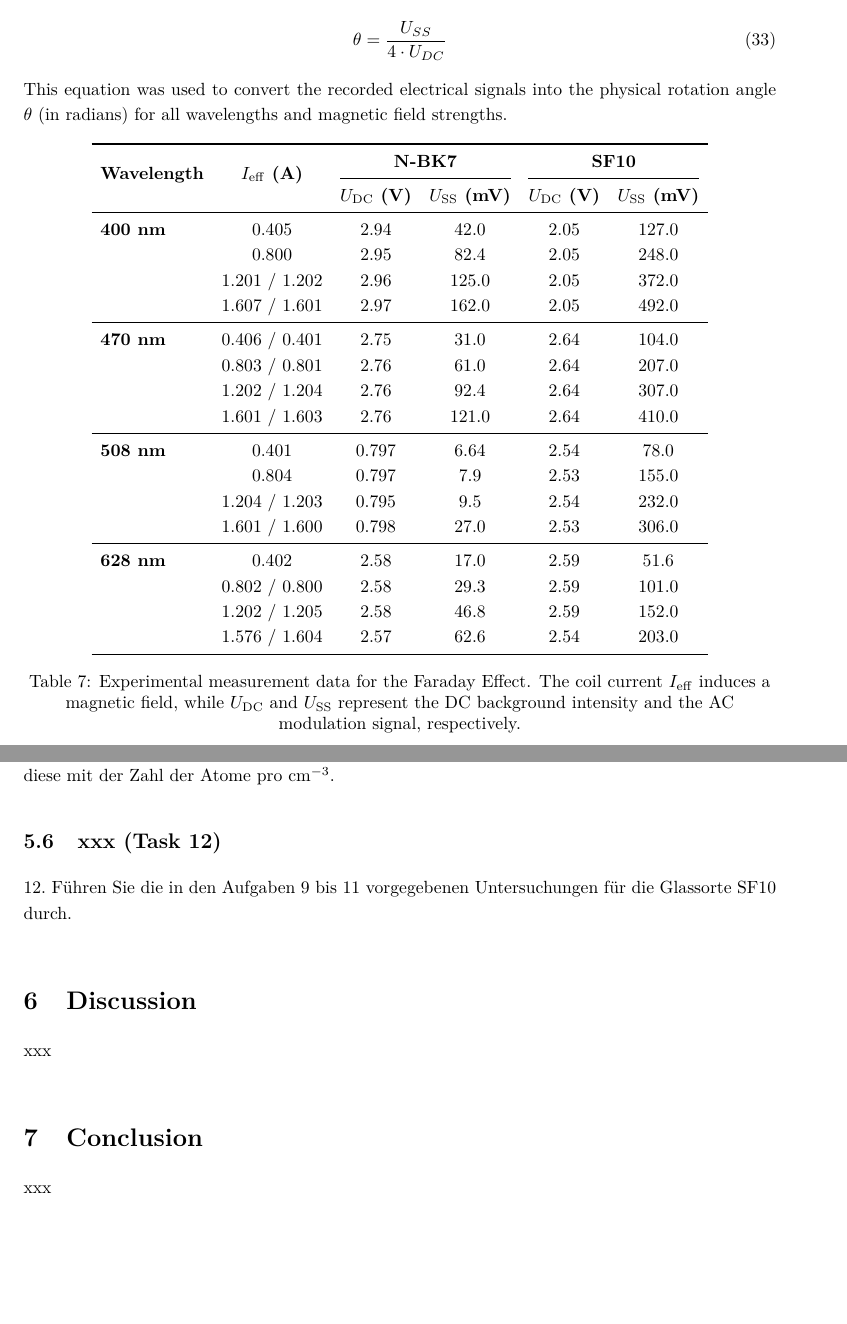
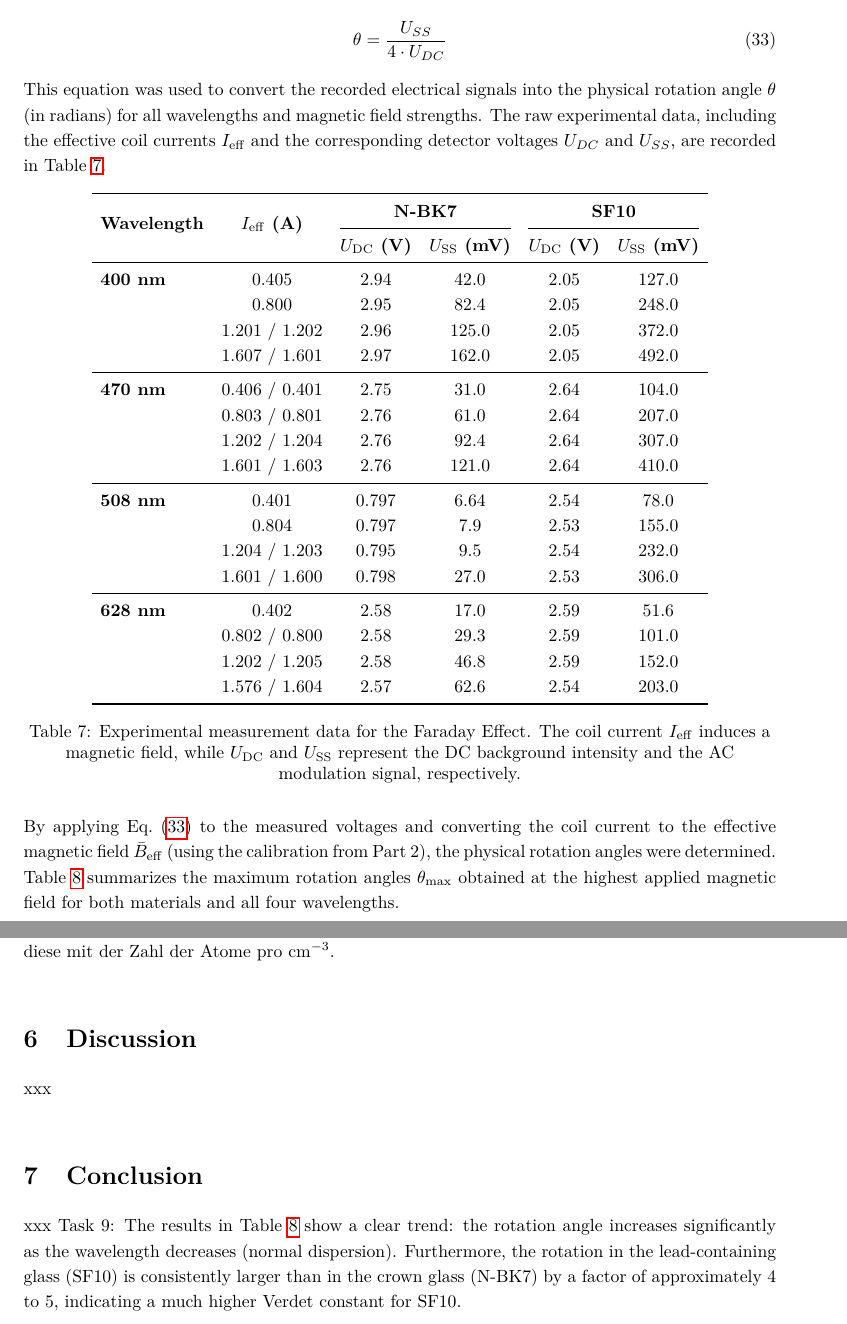
Before and after one commit to cembomembo/FP-Faraday, a LaTeX document (Evaluation/Evaluation_FAR.tex): two parts of pages 26 and 27 of 29, joined at a grey line, cut so that both start at the same text, the shorter picture padded with empty space. Compiled offline with pdfLaTeX.

Commit message:
Writing improvements

```diff
--- a/Evaluation/Evaluation_FAR.tex
+++ b/Evaluation/Evaluation_FAR.tex
@@ -1020,13 +1021,14 @@ The magnetic field induces a small rotation $\theta$, resulting in a signal ampl
 Rearranging for the rotation angle yields the final calculation formula:
 \begin{equation}
   \theta = \frac{U_{SS}}{4 \cdot U_{DC}}
+  \label{eq:theta_calculation}
 \end{equation}
-This equation was used to convert the recorded electrical signals into the physical rotation angle $\theta$ (in radians) for all wavelengths and magnetic field strengths.
+This equation was used to convert the recorded electrical signals into the physical rotation angle $\theta$ (in radians) for all wavelengths and magnetic field strengths. The raw experimental data, including the effective coil currents $I_{\mathrm{eff}}$ and the corresponding detector voltages $U_{DC}$ and $U_{SS}$, are recorded in Table~\ref{tab:rotation_angle}.
 
 \begin{table}[htbp]
   \centering
   \renewcommand{\arraystretch}{1.2}
-  \setlength{\tabcolsep}{5pt} % Adjusts column spacing
+  \setlength{\tabcolsep}{5pt}
   \begin{tabular}{l c c c c c}
     \toprule
     \multirow{2}{*}{\textbf{Wavelength}} & \multirow{2}{*}{\textbf{$I_{\mathrm{eff}}$ (A)}} & \multicolumn{2}{c}{\textbf{N-BK7}} & \multicolumn{2}{c}{\textbf{SF10}} \\
@@ -1056,6 +1058,8 @@ This equation was used to convert the recorded electrical signals into the physi
   \end{tabular}
   \caption{Experimental measurement data for the Faraday Effect. The coil current $I_{\mathrm{eff}}$ induces a magnetic field, while $U_{\mathrm{DC}}$ and $U_{\mathrm{SS}}$ represent the DC background intensity and the AC modulation signal, respectively.}\label{tab:rotation_angle}
 \end{table}
+
+By applying Eq.~\eqref{eq:theta_calculation} to the measured voltages and converting the coil current to the effective magnetic field $\bar{B}_{\mathrm{eff}}$ (using the calibration from Part 2), the physical rotation angles were determined. Table~\ref{tab:max_theta_results} summarizes the maximum rotation angles $\theta_{\mathrm{max}}$ obtained at the highest applied magnetic field for both materials and all four wavelengths.
 
 \begin{table}[htbp]
   \centering
@@ -1087,11 +1091,6 @@ Benutzen Sie dazu die Werte $\mathrm{d}n/\mathrm{d}\lambda$ für die Glassorte B
 
 11.\ Ermitteln Sie aus dem Anstieg Ihrer Geraden, in der Auftragung $1/(n^2 - 1)$ über $1/\lambda^2$, unter Verwendung Ihres $m_e^*$-Wertes die Zahl $N$ der Dispersionselektronen pro $\mathrm{cm}^{-3}$ und vergleichen Sie diese mit der Zahl der Atome pro $\mathrm{cm}^{-3}$.
 
-\subsection{xxx (Task 12)}
-
-12.\ Führen Sie die in den Aufgaben 9 bis 11 vorgegebenen Untersuchungen
-für die Glassorte SF10 durch.
-
 % ------------------
 % --- Discussion ---
 % ------------------
@@ -1105,6 +1104,8 @@ xxx
 \section{Conclusion}
 
 xxx
+Task 9:
+The results in Table~\ref{tab:max_theta_results} show a clear trend: the rotation angle increases significantly as the wavelength decreases (normal dispersion). Furthermore, the rotation in the lead-containing glass (SF10) is consistently larger than in the crown glass (N-BK7) by a factor of approximately 4 to 5, indicating a much higher Verdet constant for SF10.
 
 % ----------------
 % --- Appendix ---
```
Also changed, not shown: Evaluation/Evaluation_FAR.tex (11 more changed lines).
